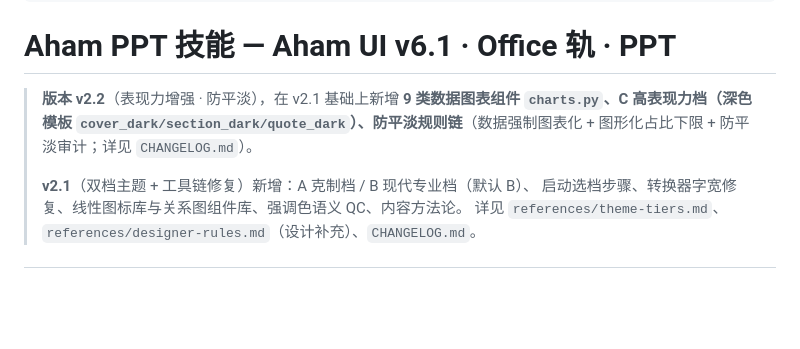
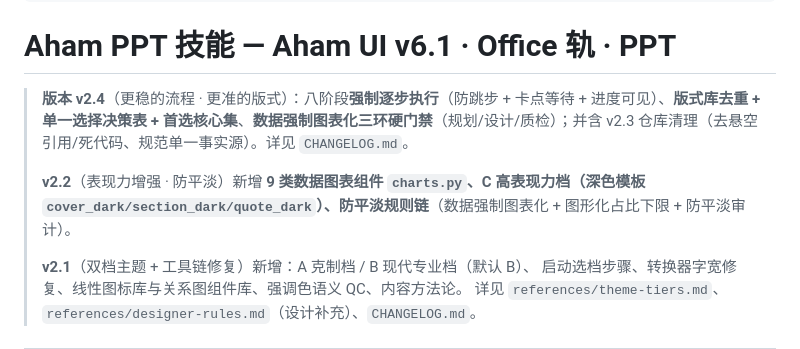
Before and after one commit to li599198347-svg/aham-ppt, a Markdown page: SKILL.md, the part around the change. Drawn GitHub-style; blank space fills up the shorter version.

```diff
--- a/SKILL.md
+++ b/SKILL.md
@@ -11,7 +11,9 @@ description: >
 
 # Aham PPT 技能 — Aham UI v6.1 · Office 轨 · PPT
 
-> **版本 v2.2**（表现力增强 · 防平淡），在 v2.1 基础上新增 **9 类数据图表组件 `charts.py`、C 高表现力档（深色模板 `cover_dark/section_dark/quote_dark`）、防平淡规则链**（数据强制图表化 + 图形化占比下限 + 防平淡审计；详见 `CHANGELOG.md`）。
+> **版本 v2.4**（更稳的流程 · 更准的版式）：八阶段**强制逐步执行**（防跳步 + 卡点等待 + 进度可见）、**版式库去重 + 单一选择决策表 + 首选核心集**、**数据强制图表化三环硬门禁**（规划/设计/质检）；并含 v2.3 仓库清理（去悬空引用/死代码、规范单一事实源）。详见 `CHANGELOG.md`。
+>
+> **v2.2**（表现力增强 · 防平淡）新增 **9 类数据图表组件 `charts.py`、C 高表现力档（深色模板 `cover_dark/section_dark/quote_dark`）、防平淡规则链**（数据强制图表化 + 图形化占比下限 + 防平淡审计）。
 >
 > **v2.1**（双档主题 + 工具链修复）新增：A 克制档 / B 现代专业档（默认 B）、
 > 启动选档步骤、转换器字宽修复、线性图标库与关系图组件库、强调色语义 QC、内容方法论。
```
Also changed, not shown: CHANGELOG.md (+19 -13 lines).
